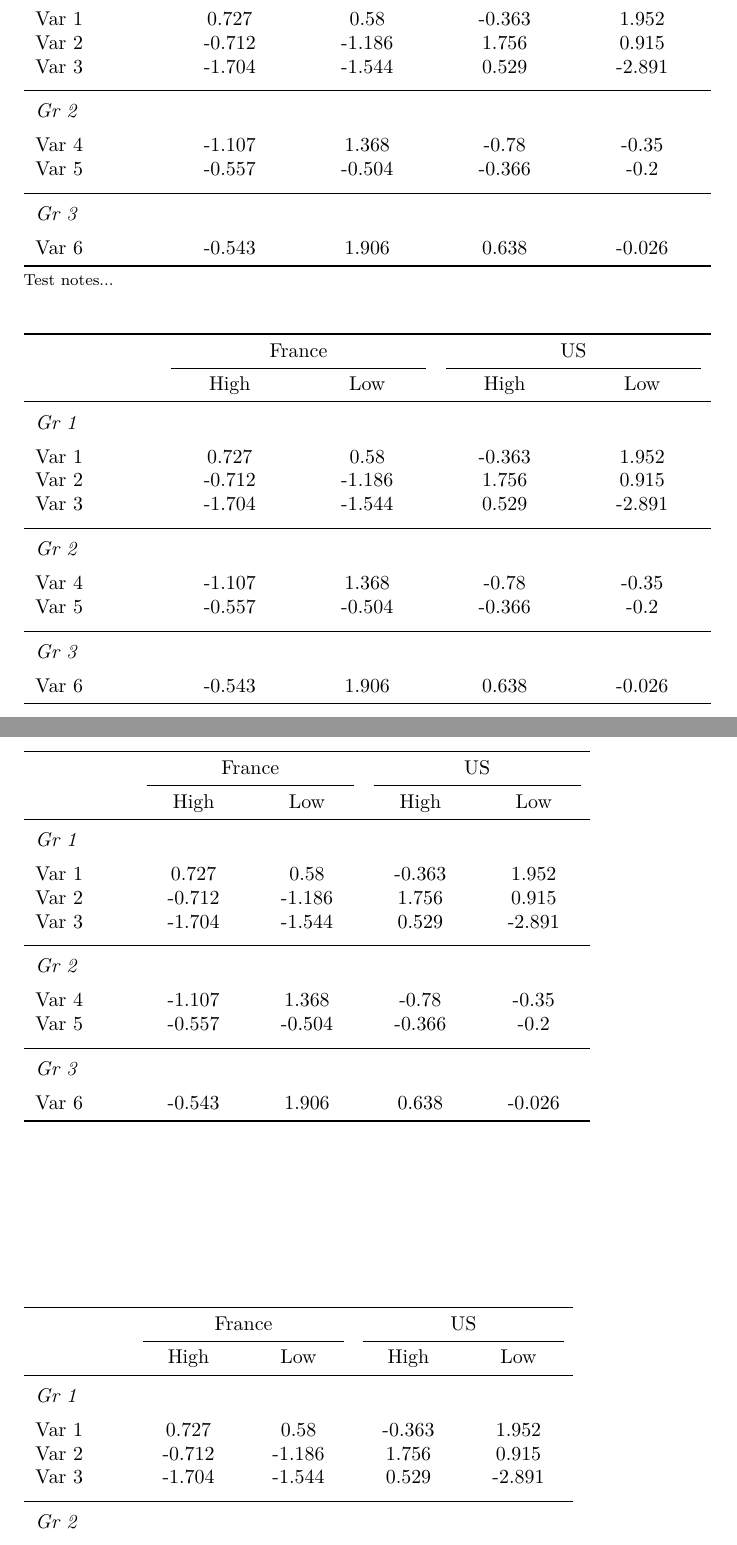
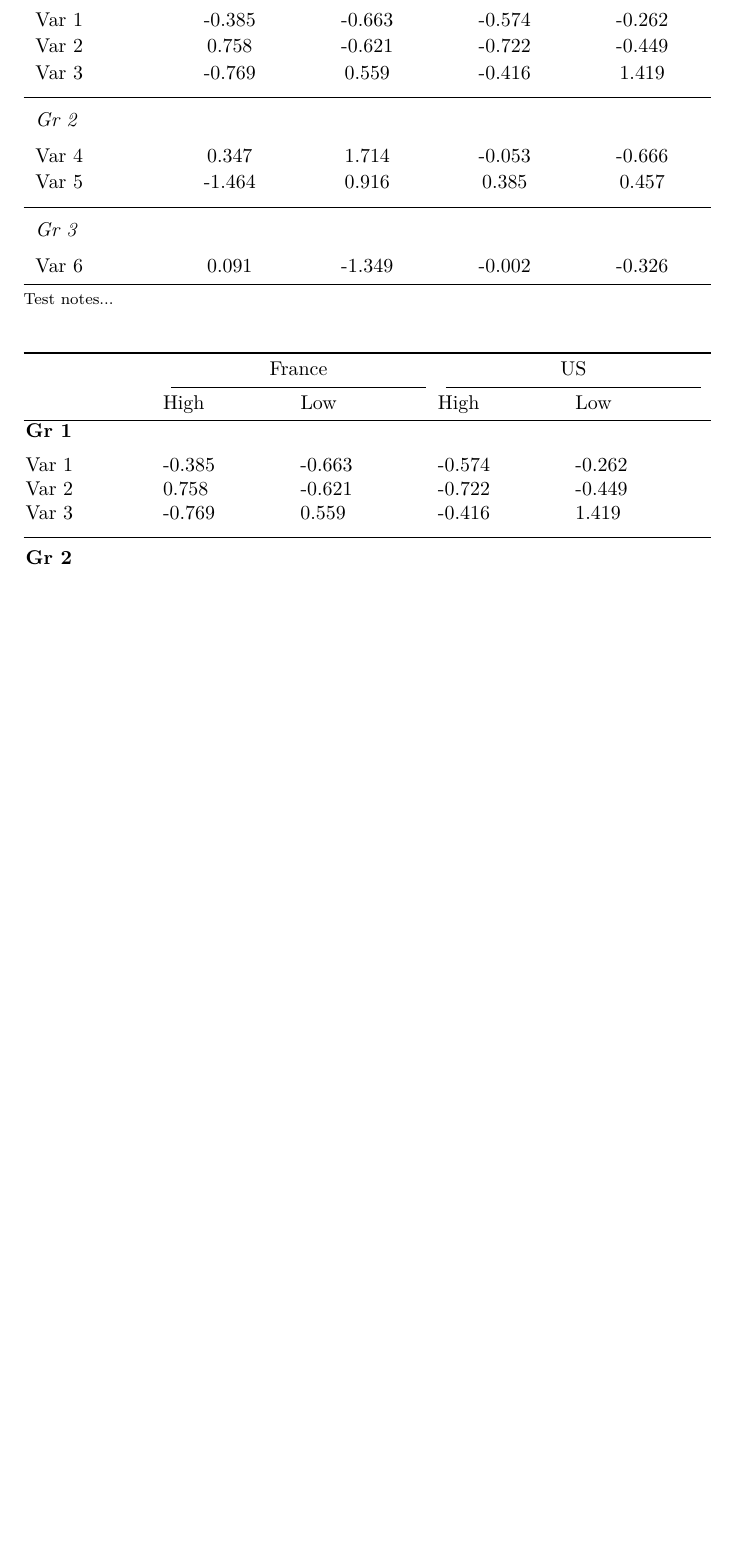
Before and after one commit to dsliwka/maketables, a LaTeX document (docs/SampleTableDoc2.tex): two parts of pages 1 and 2 of 2 before the commit and part of the page after it, the two joined at a grey line, cut so that both start at the same text, the shorter picture padded with empty space. The pictures show the PDF file docs/SampleTableDoc2.pdf that the author committed with the source.

Commit message:
updates tex layout

```diff
--- a/docs/SampleTableDoc2.tex
+++ b/docs/SampleTableDoc2.tex
@@ -30,24 +33,25 @@
-\addlinespace
+\addlinespace[0.5ex]
 \emph{Gr 1} \\
 \addlinespace
-Var 1 & 0.727 & 0.58 & -0.363 & 1.952 \\
-Var 2 & -0.712 & -1.186 & 1.756 & 0.915 \\
-Var 3 & -1.704 & -1.544 & 0.529 & -2.891 \\
+Var 1 & -0.385 & -0.663 & -0.574 & -0.262 \\
+Var 2 & 0.758 & -0.621 & -0.722 & -0.449 \\
+Var 3 & -0.769 & 0.559 & -0.416 & 1.419 \\
 \addlinespace
 \midrule
 \addlinespace
 \emph{Gr 2} \\
 \addlinespace
-Var 4 & -1.107 & 1.368 & -0.78 & -0.35 \\
-Var 5 & -0.557 & -0.504 & -0.366 & -0.2 \\
+Var 4 & 0.347 & 1.714 & -0.053 & -0.666 \\
+Var 5 & -1.464 & 0.916 & 0.385 & 0.457 \\
 \addlinespace
 \midrule
 \addlinespace
 \emph{Gr 3} \\
 \addlinespace
-Var 6 & -0.543 & 1.906 & 0.638 & -0.026 \\
+Var 6 & 0.091 & -1.349 & -0.002 & -0.326 \\
 \bottomrule
 \end{tabularx}
+\endgroup
 \footnotesize
 \noindent\begin{minipage}{\linewidth}\smallskip\footnotesize
 Test notes...\end{minipage}
@@ -65,109 +71,37 @@ Test notes...\end{minipage}
+\begin{tabularx}{\linewidth}{>{\raggedright\arraybackslash}X>{\raggedright\arraybackslash}X>{\raggedright\arraybackslash}X>{\raggedright\arraybackslash}X>{\raggedright\arraybackslash}X}
 \toprule
  & \multicolumn{2}{c}{France} & \multicolumn{2}{c}{US} \\
 \cmidrule(lr){2-3} \cmidrule(lr){4-5}
  & High & Low & High & Low \\
 \midrule
+\addlinespace[0ex]
+\bfseries Gr 1 \\
 \addlinespace
-\emph{Gr 1} \\
-\addlinespace
-Var 1 & 0.727 & 0.58 & -0.363 & 1.952 \\
-Var 2 & -0.712 & -1.186 & 1.756 & 0.915 \\
-Var 3 & -1.704 & -1.544 & 0.529 & -2.891 \\
+Var 1 & -0.385 & -0.663 & -0.574 & -0.262 \\
+\addlinespace[0ex]
+Var 2 & 0.758 & -0.621 & -0.722 & -0.449 \\
+\addlinespace[0ex]
+Var 3 & -0.769 & 0.559 & -0.416 & 1.419 \\
+\addlinespace[0ex]
 \addlinespace
 \midrule
 \addlinespace
-\emph{Gr 2} \\
+\bfseries Gr 2 \\
 \addlinespace
-Var 4 & -1.107 & 1.368 & -0.78 & -0.35 \\
-Var 5 & -0.557 & -0.504 & -0.366 & -0.2 \\
+Var 4 & 0.347 & 1.714 & -0.053 & -0.666 \\
+\addlinespace[0ex]
+Var 5 & -1.464 & 0.916 & 0.385 & 0.457 \\
+\addlinespace[0ex]
 \addlinespace
 \midrule
 \addlinespace
-\emph{Gr 3} \\
+\bfseries Gr 3 \\
 \addlinespace
-Var 6 & -0.543 & 1.906 & 0.638 & -0.026 \\
+Var 6 & 0.091 & -1.349 & -0.002 & -0.326 \\
+\addlinespace[0ex]
 \bottomrule
 \end{tabularx}
-\footnotesize
-\noindent\begin{minipage}{\linewidth}\smallskip\footnotesize
-\end{minipage}
-
-\end{threeparttable}%
-\end{table}
-
-%
-
-
-\begin{table}[htbp]%
-\renewcommand\cellalign{t}
-\begin{threeparttable}
-\begin{tabularx}{10cm}{>{\raggedright\arraybackslash}X>{\centering\arraybackslash}X>{\centering\arraybackslash}X>{\centering\arraybackslash}X>{\centering\arraybackslash}X}
-\toprule
- & \multicolumn{2}{c}{France} & \multicolumn{2}{c}{US} \\
-\cmidrule(lr){2-3} \cmidrule(lr){4-5}
- & High & Low & High & Low \\
-\midrule
-\addlinespace
-\emph{Gr 1} \\
-\addlinespace
-Var 1 & 0.727 & 0.58 & -0.363 & 1.952 \\
-Var 2 & -0.712 & -1.186 & 1.756 & 0.915 \\
-Var 3 & -1.704 & -1.544 & 0.529 & -2.891 \\
-\addlinespace
-\midrule
-\addlinespace
-\emph{Gr 2} \\
-\addlinespace
-Var 4 & -1.107 & 1.368 & -0.78 & -0.35 \\
-Var 5 & -0.557 & -0.504 & -0.366 & -0.2 \\
-\addlinespace
-\midrule
-\addlinespace
-\emph{Gr 3} \\
-\addlinespace
-Var 6 & -0.543 & 1.906 & 0.638 & -0.026 \\
-\bottomrule
-\end{tabularx}
-\footnotesize
-\noindent\begin{minipage}{\linewidth}\smallskip\footnotesize
-\end{minipage}
-
-\end{threeparttable}%
-\end{table}
-
-%
-
-
-\begin{table}[htbp]%
-\renewcommand\cellalign{t}
-\begin{threeparttable}
-\begin{tabularx}{0.8\textwidth}{>{\raggedright\arraybackslash}X>{\centering\arraybackslash}X>{\centering\arraybackslash}X>{\centering\arraybackslash}X>{\centering\arraybackslash}X}
-\toprule
- & \multicolumn{2}{c}{France} & \multicolumn{2}{c}{US} \\
-\cmidrule(lr){2-3} \cmidrule(lr){4-5}
- & High & Low & High & Low \\
-\midrule
-\addlinespace
-\emph{Gr 1} \\
-\addlinespace
-Var 1 & 0.727 & 0.58 & -0.363 & 1.952 \\
-Var 2 & -0.712 & -1.186 & 1.756 & 0.915 \\
-Var 3 & -1.704 & -1.544 & 0.529 & -2.891 \\
-\addlinespace
-\midrule
-\addlinespace
-\emph{Gr 2} \\
-\addlinespace
-Var 4 & -1.107 & 1.368 & -0.78 & -0.35 \\
-Var 5 & -0.557 & -0.504 & -0.366 & -0.2 \\
-\addlinespace
-\midrule
-\addlinespace
-\emph{Gr 3} \\
-\addlinespace
-Var 6 & -0.543 & 1.906 & 0.638 & -0.026 \\
-\bottomrule
-\end{tabularx}
+\endgroup
 \footnotesize
 \noindent\begin{minipage}{\linewidth}\smallskip\footnotesize
 \end{minipage}
```
Also changed, not shown: testQuarto.tex (+26 -17 lines), docs/SampleTableDoc2.pdf, testQuarto.pdf, docs/SampleTableDoc2.tex (7 more changed lines), 9 other files.
